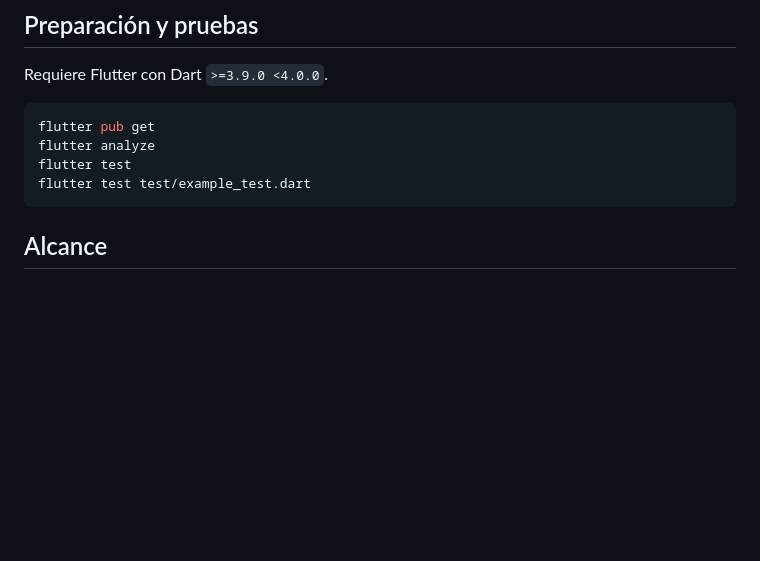
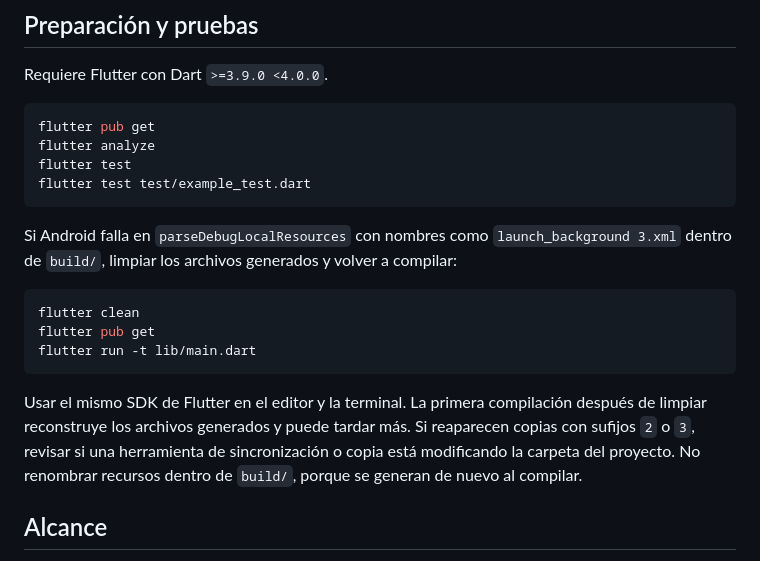
Before and after one commit to PapiElmo777/brilliant_game, a Markdown page: README.md, the part around the change. Drawn GitHub-style; blank space fills up the shorter version.

Commit message:
Documentar limpieza de compilación

````diff
--- a/README.md
+++ b/README.md
@@ -123,6 +123,22 @@ flutter analyze
 flutter test
 flutter test test/example_test.dart
 ```
+
+Si Android falla en `parseDebugLocalResources` con nombres como
+`launch_background 3.xml` dentro de `build/`, limpiar los archivos generados y
+volver a compilar:
+
+```sh
+flutter clean
+flutter pub get
+flutter run -t lib/main.dart
+```
+
+Usar el mismo SDK de Flutter en el editor y la terminal. La primera compilación
+después de limpiar reconstruye los archivos generados y puede tardar más. Si
+reaparecen copias con sufijos `2` o `3`, revisar si una herramienta de
+sincronización o copia está modificando la carpeta del proyecto. No renombrar
+recursos dentro de `build/`, porque se generan de nuevo al compilar.
 
 ## Alcance
 
````
